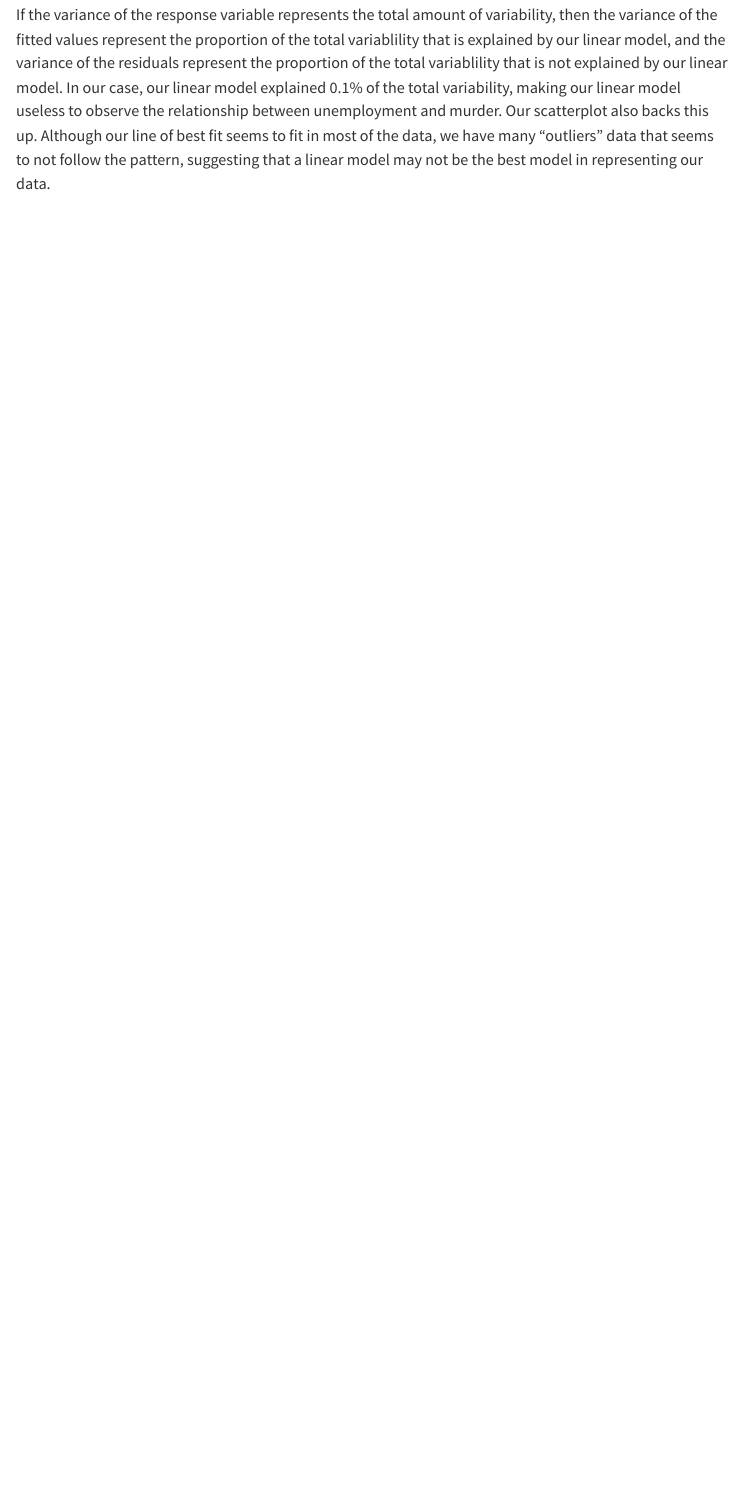
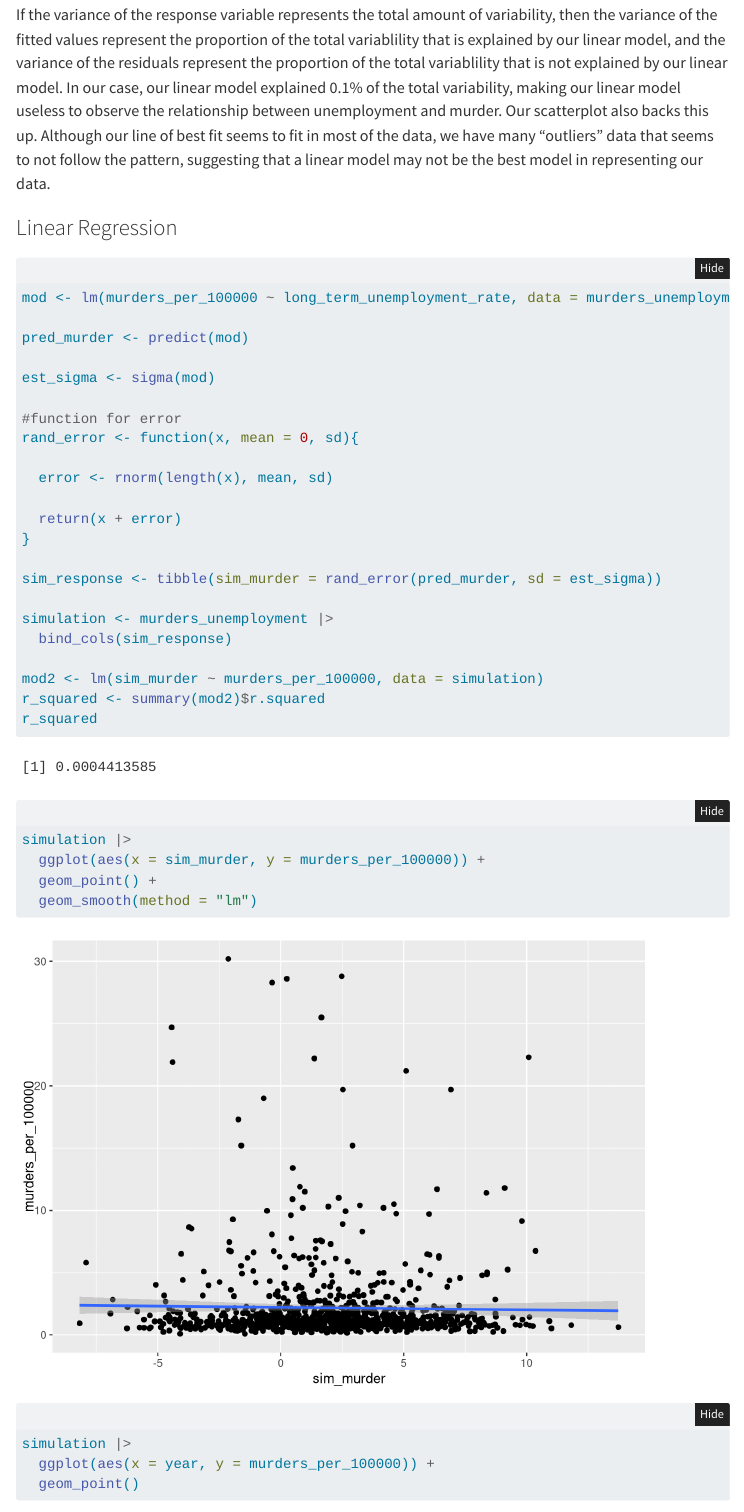
Before and after one commit to charpath/stat331-final-project, a Quarto document (finalproject.qmd): the page in a window 1100 px wide, from 6800 px down. Rendered offline with R 4.5, knitr and Pandoc in place of Quarto, with nearby package versions; folded parts are opened; code that draws random numbers runs with fixed seeds of ours; some code elsewhere in the file could not run offline; menus at the side of the page are left out.

Commit message:
visualizing simulation

````diff
--- a/finalproject.qmd
+++ b/finalproject.qmd
@@ -212,3 +212,6 @@ fitted_resid |>
 ```
 
 If the variance of the response variable represents the total amount of variability, then the variance of the fitted values represent the proportion of the total variablility that is explained by our linear model, and the variance of the residuals represent the proportion of the total variablility that is not explained by our linear model. In our case, our linear model explained 0.1% of the total variability, making our linear model useless to observe the relationship between unemployment and murder. Our scatterplot also backs this up. Although our line of best fit seems to fit in most of the data, we have many "outliers" data that seems to not follow the pattern, suggesting that a linear model may not be the best model in representing our data.
+
+### Linear Regression
+```{r}
@@ -214,0 +220,31 @@ If the variance of the response variable represents the total amount of variabil
+pred_murder <- predict(mod)
+
+est_sigma <- sigma(mod)
+
+#function for error
+rand_error <- function(x, mean = 0, sd){
+
+  error <- rnorm(length(x), mean, sd)
+
+  return(x + error)
+}
+
+sim_response <- tibble(sim_murder = rand_error(pred_murder, sd = est_sigma))
+
+simulation <- murders_unemployment |>
+  bind_cols(sim_response)
+
+mod2 <- lm(sim_murder ~ murders_per_100000, data = simulation)
+r_squared <- summary(mod2)$r.squared
+r_squared
+```
+
+```{r}
+simulation |>
+  ggplot(aes(x = sim_murder, y = murders_per_100000)) +
+  geom_point() +
+  geom_smooth(method = "lm")
+
+simulation |>
+  ggplot(aes(x = year, y = murders_per_100000)) +
+  geom_point()
````
Also changed, not shown: finalproject.qmd (7 more changed lines).
